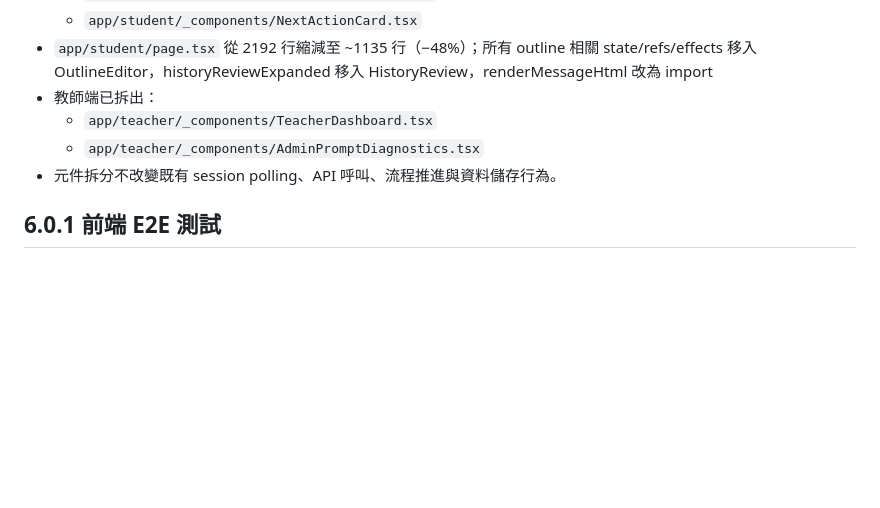
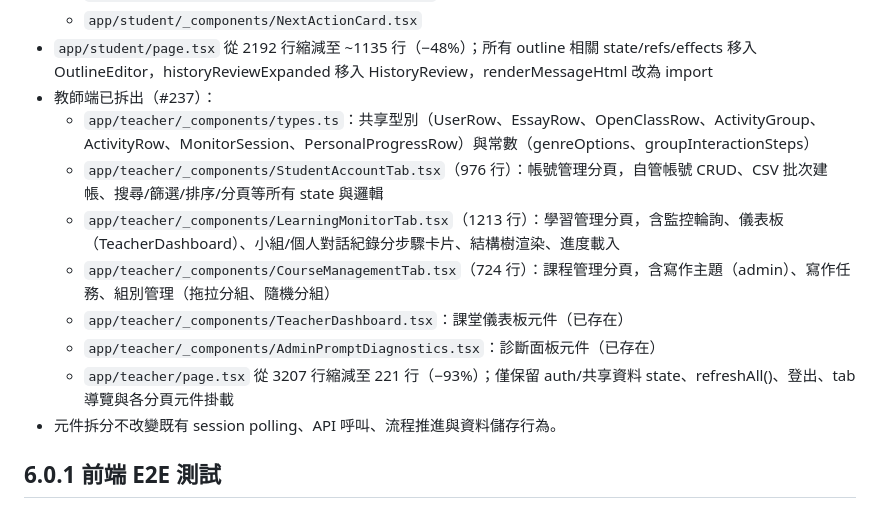
Before and after one commit to cclljj/LLM4Writing, a Markdown page: SPEC.md, the part around the change. Rendered like a GitHub page; blank space fills up the shorter version.

Commit message:
docs: 更新 SPEC.md 補充 #237 教師端元件拆分規格
Co-Authored-By: Claude Sonnet 4.6 <noreply@anthropic.com>

```diff
--- a/SPEC.md
+++ b/SPEC.md
@@ -487,9 +487,14 @@ student 可儲存三種內容：
   - `app/student/_components/StudentTopHeader.tsx`
   - `app/student/_components/NextActionCard.tsx`
 - `app/student/page.tsx` 從 2192 行縮減至 ~1135 行（−48%）；所有 outline 相關 state/refs/effects 移入 OutlineEditor，historyReviewExpanded 移入 HistoryReview，renderMessageHtml 改為 import
-- 教師端已拆出：
-  - `app/teacher/_components/TeacherDashboard.tsx`
-  - `app/teacher/_components/AdminPromptDiagnostics.tsx`
+- 教師端已拆出（#237）：
+  - `app/teacher/_components/types.ts`：共享型別（UserRow、EssayRow、OpenClassRow、ActivityGroup、ActivityRow、MonitorSession、PersonalProgressRow）與常數（genreOptions、groupInteractionSteps）
+  - `app/teacher/_components/StudentAccountTab.tsx`（976 行）：帳號管理分頁，自管帳號 CRUD、CSV 批次建帳、搜尋/篩選/排序/分頁等所有 state 與邏輯
+  - `app/teacher/_components/LearningMonitorTab.tsx`（1213 行）：學習管理分頁，含監控輪詢、儀表板（TeacherDashboard）、小組/個人對話紀錄分步驟卡片、結構樹渲染、進度載入
+  - `app/teacher/_components/CourseManagementTab.tsx`（724 行）：課程管理分頁，含寫作主題（admin）、寫作任務、組別管理（拖拉分組、隨機分組）
+  - `app/teacher/_components/TeacherDashboard.tsx`：課堂儀表板元件（已存在）
+  - `app/teacher/_components/AdminPromptDiagnostics.tsx`：診斷面板元件（已存在）
+  - `app/teacher/page.tsx` 從 3207 行縮減至 221 行（−93%）；僅保留 auth/共享資料 state、refreshAll()、登出、tab 導覽與各分頁元件掛載
 - 元件拆分不改變既有 session polling、API 呼叫、流程推進與資料儲存行為。
 
 ## 6.0.1 前端 E2E 測試
```
